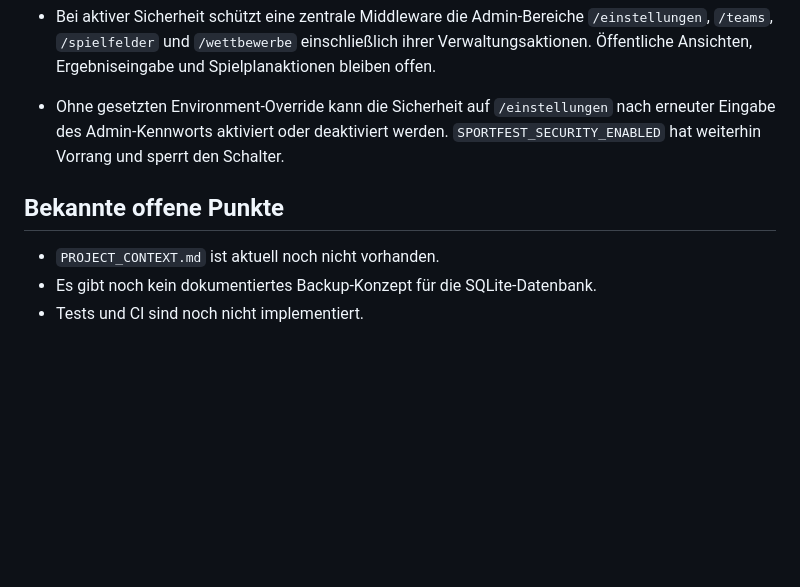
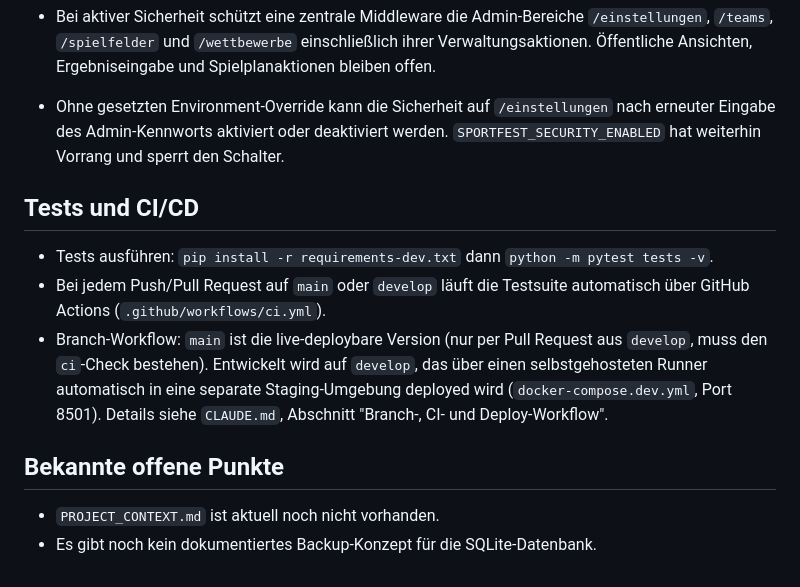
Before and after one commit to samuelmoede/sportfest-app, a Markdown page: README.md, the part around the change. GitHub-like rendering; blank space fills up the shorter version.

```diff
--- a/README.md
+++ b/README.md
@@ -137,8 +137,18 @@ Weiterführende Inhalte:
 - Bei aktiver Sicherheit schützt eine zentrale Middleware die Admin-Bereiche `/einstellungen`, `/teams`, `/spielfelder` und `/wettbewerbe` einschließlich ihrer Verwaltungsaktionen. Öffentliche Ansichten, Ergebniseingabe und Spielplanaktionen bleiben offen.
 - Ohne gesetzten Environment-Override kann die Sicherheit auf `/einstellungen` nach erneuter Eingabe des Admin-Kennworts aktiviert oder deaktiviert werden. `SPORTFEST_SECURITY_ENABLED` hat weiterhin Vorrang und sperrt den Schalter.
 
+## Tests und CI/CD
+
+- Tests ausführen: `pip install -r requirements-dev.txt` dann `python -m pytest tests -v`.
+- Bei jedem Push/Pull Request auf `main` oder `develop` läuft die Testsuite automatisch
+  über GitHub Actions (`.github/workflows/ci.yml`).
+- Branch-Workflow: `main` ist die live-deploybare Version (nur per Pull Request aus
+  `develop`, muss den `ci`-Check bestehen). Entwickelt wird auf `develop`, das über einen
+  selbstgehosteten Runner automatisch in eine separate Staging-Umgebung deployed wird
+  (`docker-compose.dev.yml`, Port 8501). Details siehe `CLAUDE.md`, Abschnitt
+  "Branch-, CI- und Deploy-Workflow".
+
 ## Bekannte offene Punkte
 
 - `PROJECT_CONTEXT.md` ist aktuell noch nicht vorhanden.
 - Es gibt noch kein dokumentiertes Backup-Konzept für die SQLite-Datenbank.
-- Tests und CI sind noch nicht implementiert.
```
Also changed, not shown: CLAUDE.md (+42 -8 lines).
